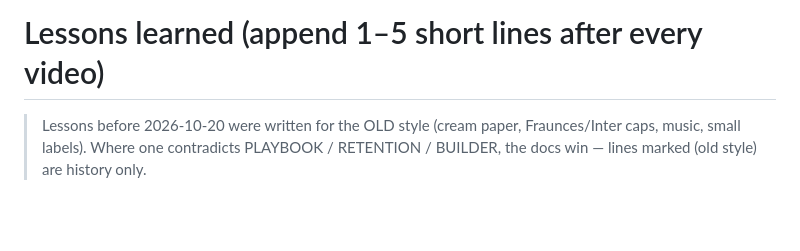
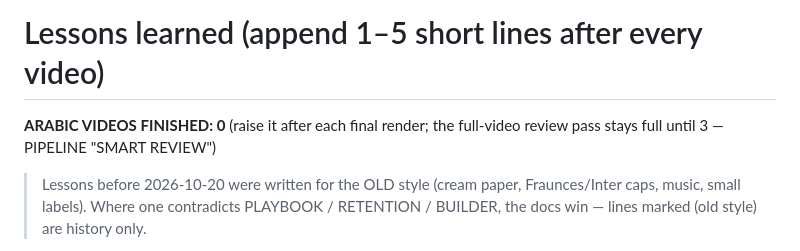
Before and after one commit to AmrKha1/binly-studio, a Markdown page: docs/LESSONS.md, the part around the change. GitHub-like rendering; blank space fills up the shorter version.

Commit message:
LESSONS: Arabic videos finished counter (for the smart-review rule)
Co-Authored-By: Claude Opus 5.5 <noreply@anthropic.com>

```diff
--- a/docs/LESSONS.md
+++ b/docs/LESSONS.md
@@ -1,5 +1,7 @@
 # Lessons learned (append 1–5 short lines after every video)
 
+
+**ARABIC VIDEOS FINISHED: 0** (raise it after each final render; the full-video review pass stays full until 3 — PIPELINE "SMART REVIEW")
 > Lessons before 2026-10-20 were written for the OLD style (cream paper, Fraunces/Inter caps, music, small labels).
 > Where one contradicts PLAYBOOK / RETENTION / BUILDER, the docs win — lines marked (old style) are history only.
 
```
